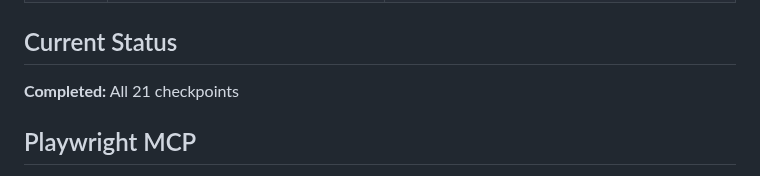
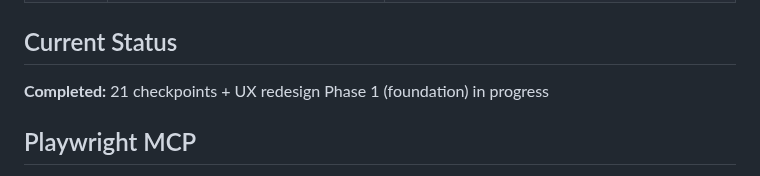
Before and after one commit to esagduyu/project-tiro, a Markdown page: CLAUDE.md, the part around one of its changes. GitHub-like rendering.

```diff
--- a/CLAUDE.md
+++ b/CLAUDE.md
@@ -105,7 +105,7 @@ lsof -ti :8000 | xargs kill -9
 
 ## Current Status
 
-**Completed:** All 21 checkpoints
+**Completed:** 21 checkpoints + UX redesign Phase 1 (foundation) in progress
 
 <!-- UPDATE THIS SECTION AS YOU COMPLETE CHECKPOINTS -->
 <!--
```
Also changed, not shown: other parts of CLAUDE.md (+2 -1 lines).
